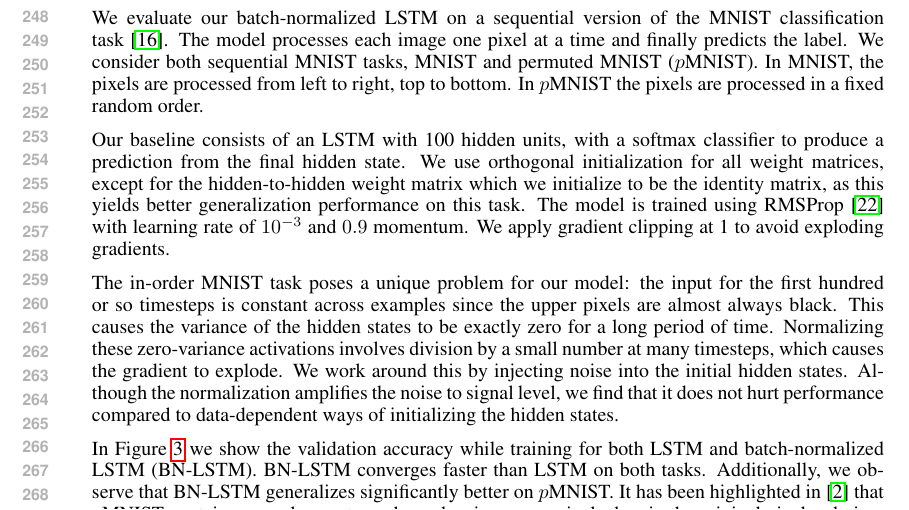
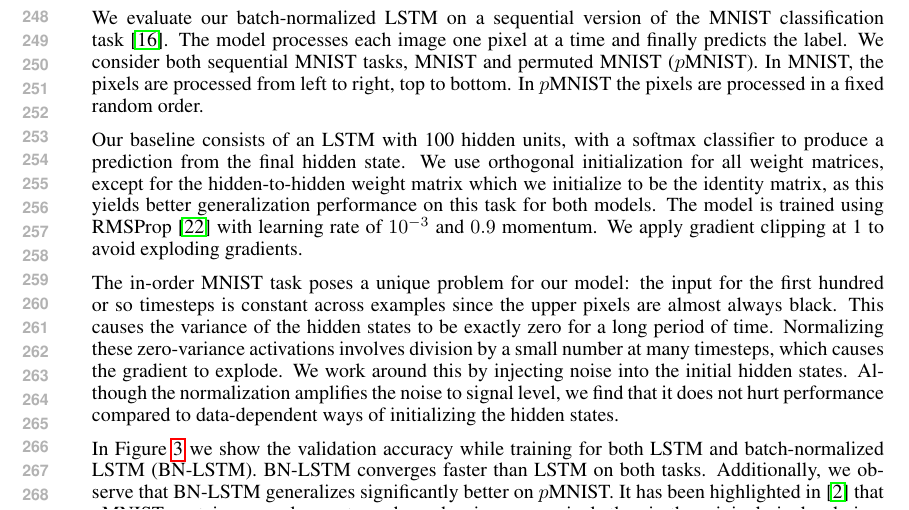
Before and after one commit to cooijmanstim/recurrent-batch-normalization, a LaTeX paper (paper/index.tex): part of page 5 of 9, cut so that both start at the same text. Compiled offline with pdfLaTeX.

Commit message:
clarify that identity init is fair

```diff
--- a/paper/index.tex
+++ b/paper/index.tex
@@ -349,7 +349,7 @@ In $p$MNIST the pixels are processed in a fixed random order.
 
 Our baseline consists of an LSTM with 100 hidden units, with a softmax classifier to produce a prediction from the final hidden state.
 We use orthogonal initialization for all weight matrices, except for the hidden-to-hidden weight matrix which we initialize to be the identity matrix,
-as this yields better generalization performance on this task.
+as this yields better generalization performance on this task for both models.
 The model is trained using RMSProp~\cite{rmsprop} with learning rate of $10^{-3}$ and $0.9$ momentum.
 We apply gradient clipping at 1 to avoid exploding gradients.
 
```
